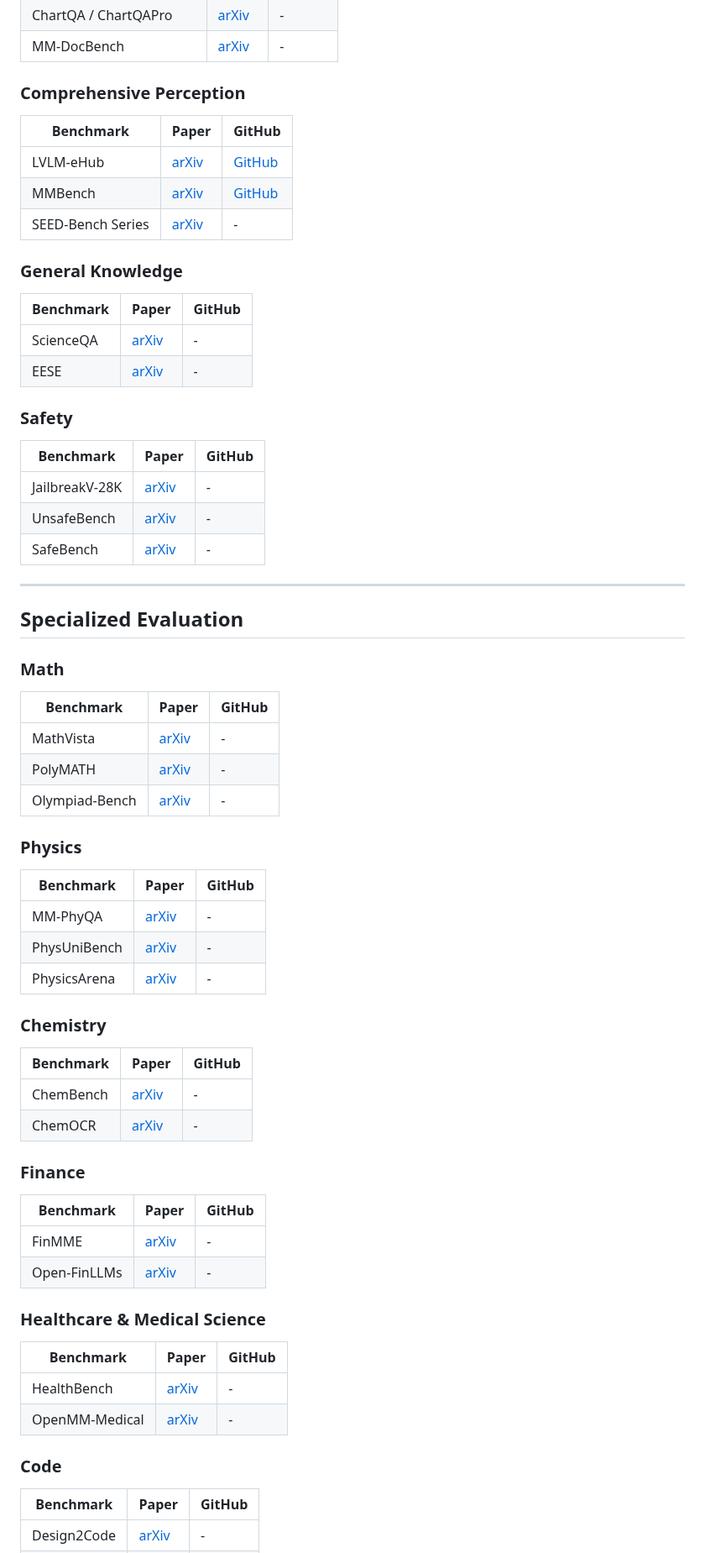
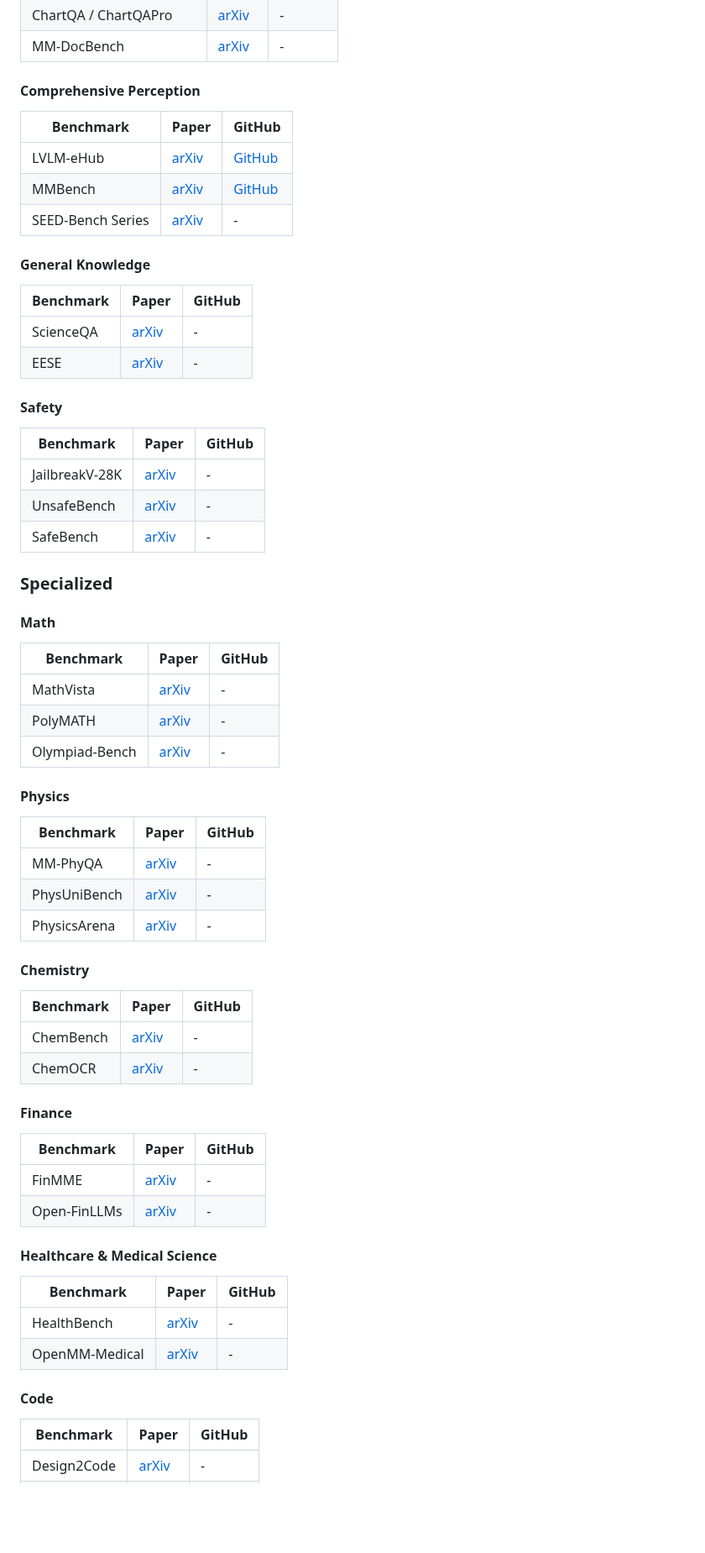
Before and after one commit to aiben-ch/LMM-Evaluation-Survey, a Markdown page: README.md, the part around one of its changes. Shown at 84% size. Drawn GitHub-style; blank space fills up the shorter version.

```diff
--- a/README.md
+++ b/README.md
@@ -55,7 +61,7 @@ This repository complements the paper *Large Multimodal Models Evaluation: A Sur
 | ChartQA / ChartQAPro   | [arXiv](https://arxiv.org/) | -                                                 |
 | MM-DocBench            | [arXiv](https://arxiv.org/) | -                                                 |
 
-### Comprehensive Perception
+#### Comprehensive Perception
 
 | Benchmark         | Paper                       | GitHub                                            |
 | ----------------- | --------------------------- | ------------------------------------------------- |
@@ -63,14 +69,14 @@ This repository complements the paper *Large Multimodal Models Evaluation: A Sur
 | MMBench           | [arXiv](https://arxiv.org/) | [GitHub](https://github.com/open-compass/MMBench) |
 | SEED-Bench Series | [arXiv](https://arxiv.org/) | -                                                 |
 
-### General Knowledge
+#### General Knowledge
 
 | Benchmark | Paper                       | GitHub |
 | --------- | --------------------------- | ------ |
 | ScienceQA | [arXiv](https://arxiv.org/) | -      |
 | EESE      | [arXiv](https://arxiv.org/) | -      |
 
-### Safety
+#### Safety
 
 | Benchmark      | Paper                       | GitHub |
 | -------------- | --------------------------- | ------ |
@@ -78,11 +84,9 @@ This repository complements the paper *Large Multimodal Models Evaluation: A Sur
 | UnsafeBench    | [arXiv](https://arxiv.org/) | -      |
 | SafeBench      | [arXiv](https://arxiv.org/) | -      |
 
----
+### Specialized
 
-## Specialized Evaluation
-
-### Math
+#### Math
 
 | Benchmark      | Paper                       | GitHub |
 | -------------- | --------------------------- | ------ |
@@ -90,7 +94,7 @@ This repository complements the paper *Large Multimodal Models Evaluation: A Sur
 | PolyMATH       | [arXiv](https://arxiv.org/) | -      |
 | Olympiad-Bench | [arXiv](https://arxiv.org/) | -      |
 
-### Physics
+#### Physics
 
 | Benchmark    | Paper                       | GitHub |
 | ------------ | --------------------------- | ------ |
@@ -98,28 +102,28 @@ This repository complements the paper *Large Multimodal Models Evaluation: A Sur
 | PhysUniBench | [arXiv](https://arxiv.org/) | -      |
 | PhysicsArena | [arXiv](https://arxiv.org/) | -      |
 
-### Chemistry
+#### Chemistry
 
 | Benchmark | Paper                       | GitHub |
 | --------- | --------------------------- | ------ |
 | ChemBench | [arXiv](https://arxiv.org/) | -      |
 | ChemOCR   | [arXiv](https://arxiv.org/) | -      |
 
-### Finance
+#### Finance
 
 | Benchmark    | Paper                       | GitHub |
 | ------------ | --------------------------- | ------ |
 | FinMME       | [arXiv](https://arxiv.org/) | -      |
 | Open-FinLLMs | [arXiv](https://arxiv.org/) | -      |
 
-### Healthcare & Medical Science
+#### Healthcare & Medical Science
 
 | Benchmark      | Paper                       | GitHub |
 | -------------- | --------------------------- | ------ |
 | HealthBench    | [arXiv](https://arxiv.org/) | -      |
 | OpenMM-Medical | [arXiv](https://arxiv.org/) | -      |
 
-### Code
+#### Code
 
 | Benchmark   | Paper                       | GitHub |
 | ----------- | --------------------------- | ------ |
```
Also changed, not shown: other parts of README.md (+28 -23 lines).
